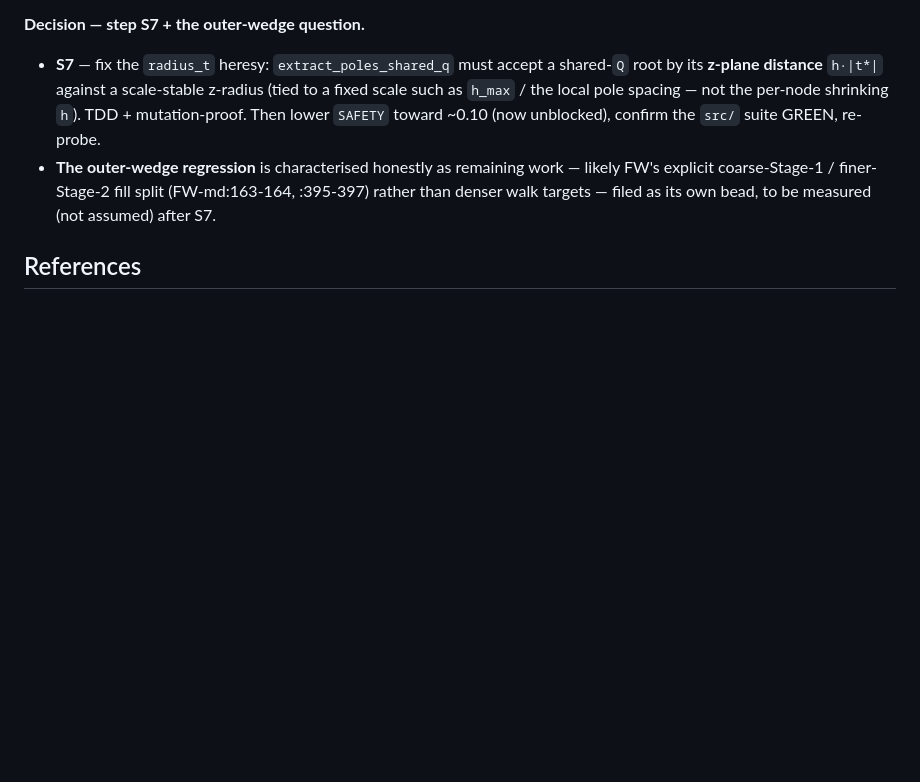
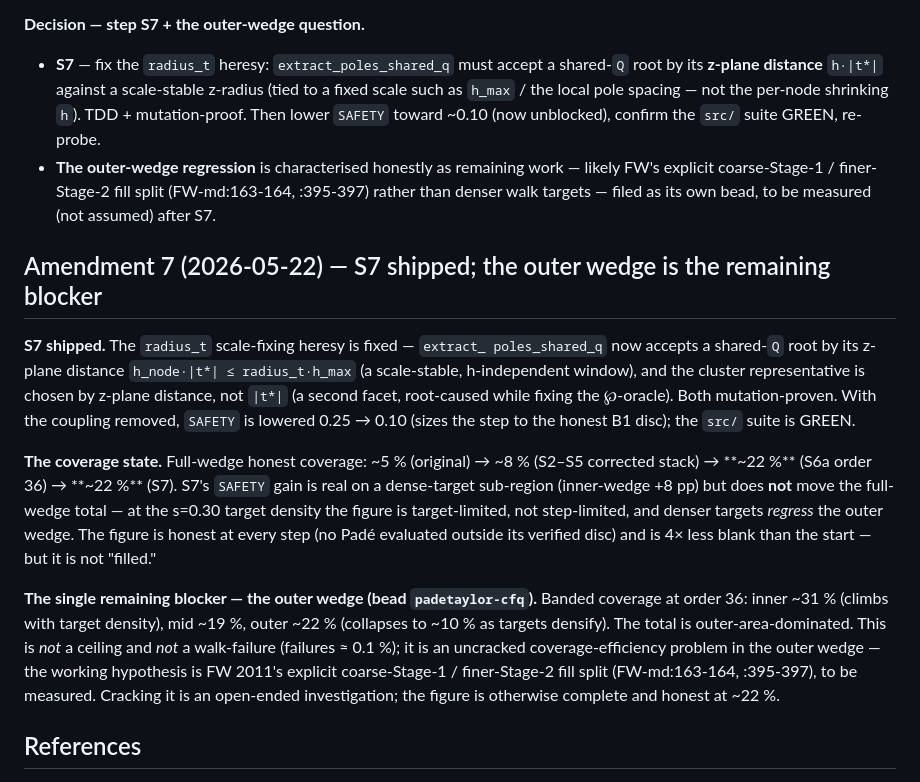
Before and after one commit to tobiasosborne/PadeTaylor.jl, a Markdown page: docs/adr/0026-vector-resilient-walk-dense-targets.md, the part around the change. GitHub-like rendering; blank space fills up the shorter version.

Commit message:
ADR-0026 Amendment 7: S7 shipped; outer wedge is the remaining blocker
radius_t heresy fixed (z-distance filter + z-distance representative),
SAFETY unblocked to 0.10. Coverage arc: 5% -> 8% -> 22% -> 22%. The
SAFETY gain is target-density-limited; the outer-wedge regression (bead
cfq) caps the full-wedge total at ~22%. Not a ceiling, not a walk
failure — an uncracked outer-wedge coverage-efficiency problem.

Co-Authored-By: Claude Opus 4.7 (1M context) <noreply@anthropic.com>

```diff
--- a/docs/adr/0026-vector-resilient-walk-dense-targets.md
+++ b/docs/adr/0026-vector-resilient-walk-dense-targets.md
@@ -444,6 +444,35 @@ Pure target densification is exhausted for the outer wedge.
   (FW-md:163-164, :395-397) rather than denser walk targets — filed as
   its own bead, to be measured (not assumed) after S7.
 
+## Amendment 7 (2026-05-22) — S7 shipped; the outer wedge is the remaining blocker
+
+**S7 shipped.** The `radius_t` scale-fixing heresy is fixed — `extract_
+poles_shared_q` now accepts a shared-`Q` root by its z-plane distance
+`h_node·|t*| ≤ radius_t·h_max` (a scale-stable, h-independent window),
+and the cluster representative is chosen by z-plane distance, not `|t*|`
+(a second facet, root-caused while fixing the ℘-oracle). Both
+mutation-proven. With the coupling removed, `SAFETY` is lowered 0.25 →
+0.10 (sizes the step to the honest B1 disc); the `src/` suite is GREEN.
+
+**The coverage state.** Full-wedge honest coverage: ~5 % (original) →
+~8 % (S2–S5 corrected stack) → **~22 %** (S6a order 36) → **~22 %** (S7).
+S7's `SAFETY` gain is real on a dense-target sub-region (inner-wedge
++8 pp) but does **not** move the full-wedge total — at the s=0.30 target
+density the figure is target-limited, not step-limited, and denser
+targets *regress* the outer wedge. The figure is honest at every step
+(no Padé evaluated outside its verified disc) and is 4× less blank than
+the start — but it is not "filled."
+
+**The single remaining blocker — the outer wedge (bead `padetaylor-cfq`).**
+Banded coverage at order 36: inner ~31 % (climbs with target density),
+mid ~19 %, outer ~22 % (collapses to ~10 % as targets densify). The
+total is outer-area-dominated. This is *not* a ceiling and *not* a
+walk-failure (failures ≈ 0.1 %); it is an uncracked coverage-efficiency
+problem in the outer wedge — the working hypothesis is FW 2011's
+explicit coarse-Stage-1 / finer-Stage-2 fill split (FW-md:163-164,
+:395-397), to be measured. Cracking it is an open-ended investigation;
+the figure is otherwise complete and honest at ~22 %.
+
 ## References
 
 - `docs/worklog/059-headline-figure-honest-reassessment.md`
```
